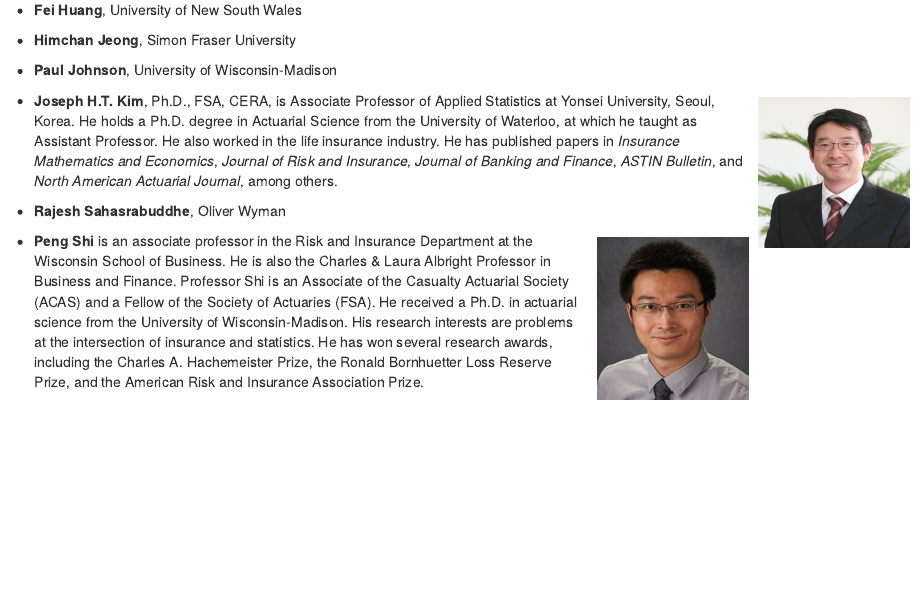
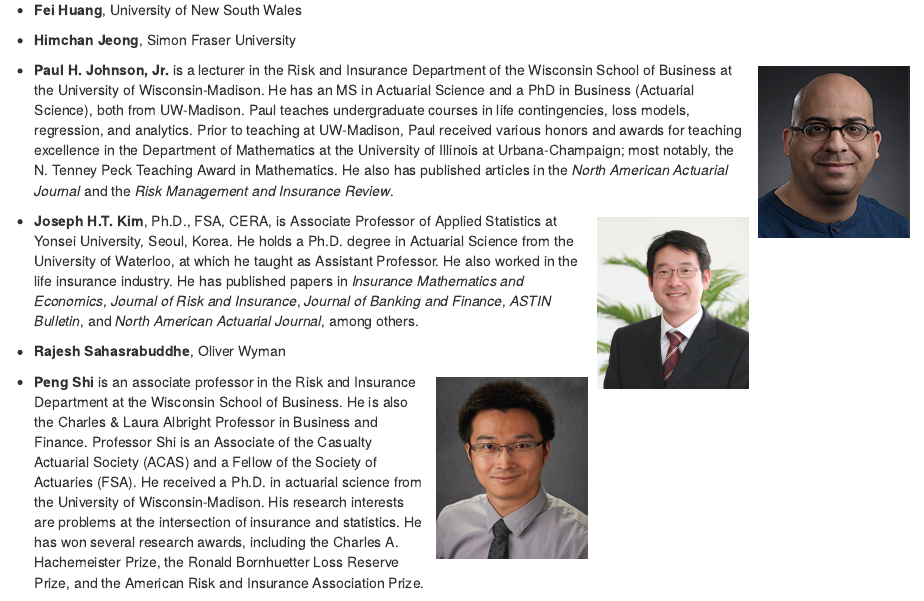
Before and after one commit to OpenActTextDev/LDACourse1, an R Markdown document (index.Rmd): the page in a window 1100 px wide, from 2110 px down before the commit and from 2220 px down after it, so that both start at the same text. Rendered offline with R 4.5, knitr and Pandoc, with nearby package versions; drawn as R Markdown's standard HTML page in place of the format the file asks for; some code elsewhere in the file could not run offline.

Commit message:
Contribs Pics

```diff
--- a/index.Rmd
+++ b/index.Rmd
@@ -104,10 +111,12 @@ The project goal is to have the actuarial community author our textbooks in a co
 
 -  **Himchan Jeong**, Simon Fraser University
 
-- **Paul Johnson**, University of Wisconsin-Madison
+<img src = "ContributorPics\PJ.jpg" width = "150" height = "170" style = "float:right; margin-left: 10px; margin-top: 7px" />
+
+- **Paul H. Johnson, Jr.** is a lecturer in the Risk and Insurance Department of the Wisconsin School of Business at the University of Wisconsin-Madison.  He has an MS in Actuarial Science and a PhD in Business (Actuarial Science), both from UW-Madison.  Paul teaches undergraduate courses in life contingencies, loss models, regression, and analytics.  Prior to teaching at UW-Madison, Paul received various honors and awards for teaching excellence in the Department of Mathematics at the University of Illinois at Urbana-Champaign; most notably, the N. Tenney Peck Teaching Award in Mathematics. He also has published articles in the *North American Actuarial Journal* and the *Risk Management and Insurance Review*.
 
 
-<img src = "ContributorPics\JosephKimPic.jpg" width = "150" height = "150" style = "float:right; margin-left: 10px; margin-top: 7px" />
+<img src = "ContributorPics\JosephKimPic.jpg" width = "150" height = "170" style = "float:right; margin-left: 10px; margin-top: 7px" />
 
 - **Joseph H.T. Kim**, Ph.D., FSA, CERA, is Associate Professor of Applied Statistics at Yonsei University, Seoul, Korea. He holds a Ph.D. degree in Actuarial Science from the University of Waterloo, at which he taught as Assistant Professor. He also worked in the life insurance industry. He has published papers in *Insurance Mathematics and Economics*, *Journal of Risk and Insurance*, *Journal of Banking and Finance*, *ASTIN Bulletin*, and *North American Actuarial Journal*, among others.
 
```
Also changed, not shown: ContributorPics/PJ.jpg (added), ContributorPics/YvoneChueh.jpg (added), docs/search_index.json, index.Rmd (7 more changed lines), 3 other files.
